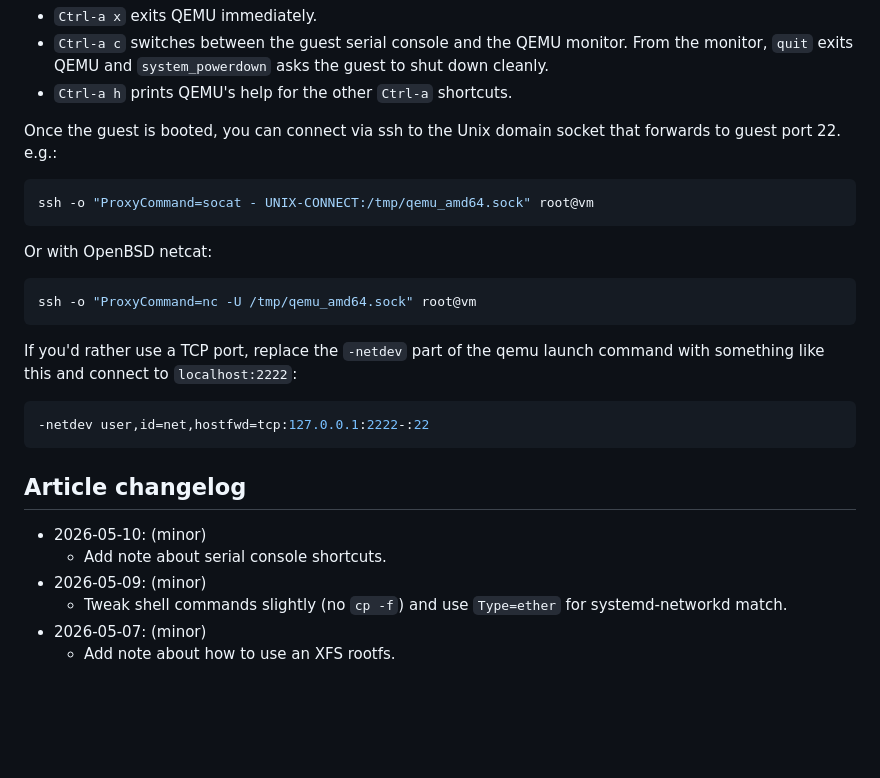
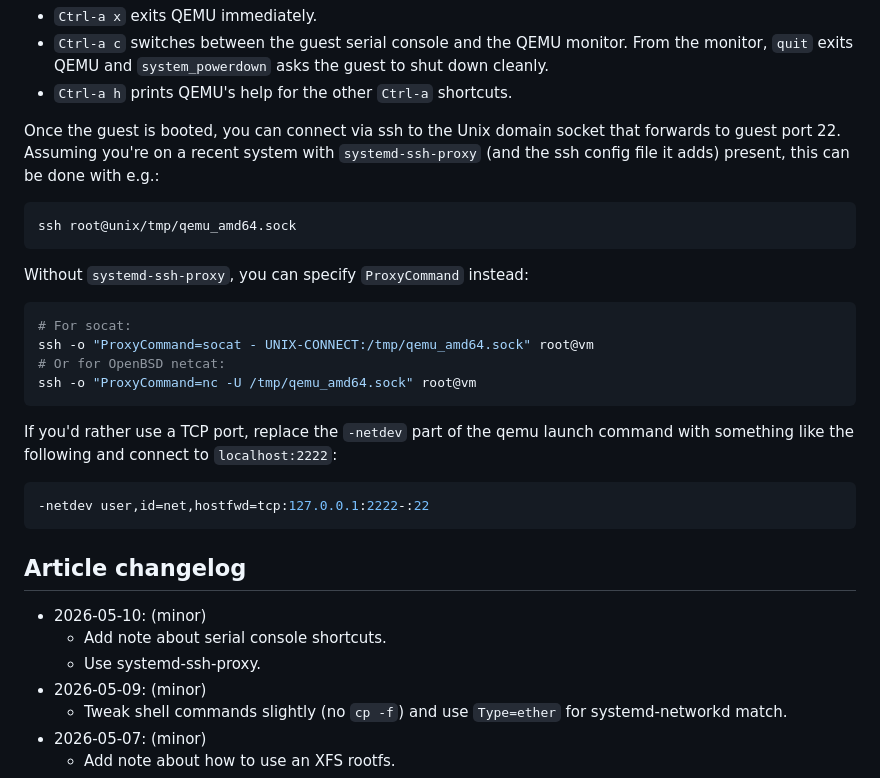
Before and after one commit to muxup/muxup-site, a Markdown page: pages/2026q2/bootable-qemu-image-menagerie-with-rootless-debootstrap.md, the part around the change. Drawn GitHub-style; blank space fills up the shorter version.

Commit message:
[content] Use systemd-ssh-proxy in debootstrap cookbook article

````diff
--- a/pages/2026q2/bootable-qemu-image-menagerie-with-rootless-debootstrap.md
+++ b/pages/2026q2/bootable-qemu-image-menagerie-with-rootless-debootstrap.md
@@ -511,20 +511,25 @@ machine, so it's helpful to know:
 * `Ctrl-a h` prints QEMU's help for the other `Ctrl-a` shortcuts.
 
 Once the guest is booted, you can connect via ssh to the Unix domain socket
-that forwards to guest port 22. e.g.:
+that forwards to guest port 22. Assuming you're on a recent system with
+`systemd-ssh-proxy` (and the ssh config file it adds) present, this can be
+done with e.g.:
 
 ```sh
-ssh -o "ProxyCommand=socat - UNIX-CONNECT:/tmp/qemu_amd64.sock" root@vm
+ssh root@unix/tmp/qemu_amd64.sock
 ```
 
-Or with OpenBSD netcat:
+Without `systemd-ssh-proxy`, you can specify `ProxyCommand` instead:
 
 ```sh
+# For socat:
+ssh -o "ProxyCommand=socat - UNIX-CONNECT:/tmp/qemu_amd64.sock" root@vm
+# Or for OpenBSD netcat:
 ssh -o "ProxyCommand=nc -U /tmp/qemu_amd64.sock" root@vm
 ```
 
 If you'd rather use a TCP port, replace the `-netdev` part of the qemu launch
-command with something like this and connect to `localhost:2222`:
+command with something like the following and connect to `localhost:2222`:
 
 ```sh
 -netdev user,id=net,hostfwd=tcp:127.0.0.1:2222-:22
@@ -533,6 +538,7 @@ command with something like this and connect to `localhost:2222`:
 ## Article changelog
 * 2026-05-10: (minor)
   * Add note about serial console shortcuts.
+  * Use systemd-ssh-proxy.
 * 2026-05-09: (minor)
   * Tweak shell commands slightly (no `cp -f`) and use `Type=ether` for
     systemd-networkd match.
````
